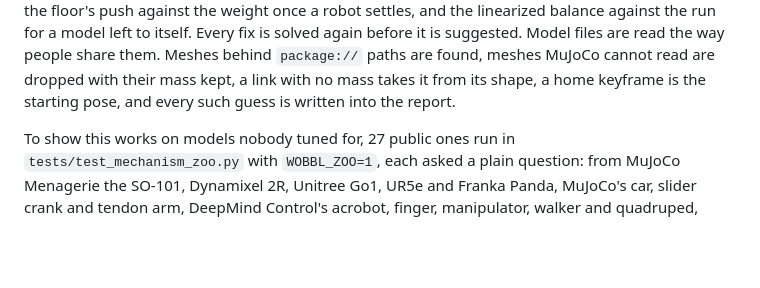
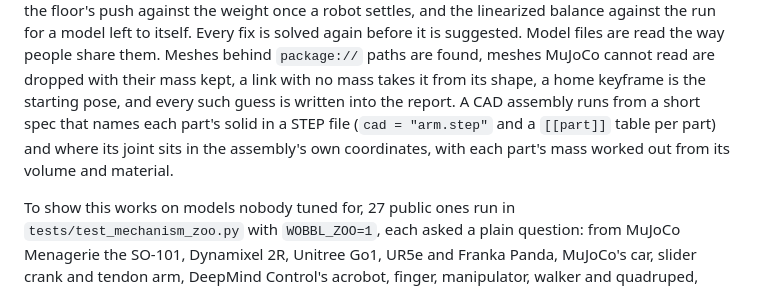
Before and after one commit to sohan-bhat/wobbl, a Markdown page: README.md, the part around the change. Rendered like a GitHub page; blank space fills up the shorter version.

Commit message:
Say how to run a CAD assembly as a mechanism in the README and the skill

```diff
--- a/README.md
+++ b/README.md
@@ -285,7 +285,10 @@ left to itself. Every fix is solved again before it is suggested. Model files ar
 read the way people share them. Meshes behind `package://` paths are found, meshes
 MuJoCo cannot read are dropped with their mass kept, a link with no mass takes it
 from its shape, a home keyframe is the starting pose, and every such guess is written
-into the report.
+into the report. A CAD assembly runs from a short spec that names each part's solid in
+a STEP file (`cad = "arm.step"` and a `[[part]]` table per part) and where its joint
+sits in the assembly's own coordinates, with each part's mass worked out from its
+volume and material.
 
 To show this works on models nobody tuned for, 27 public ones run in
 `tests/test_mechanism_zoo.py` with `WOBBL_ZOO=1`, each asked a plain question: from
```
Also changed, not shown: 1 other file.
